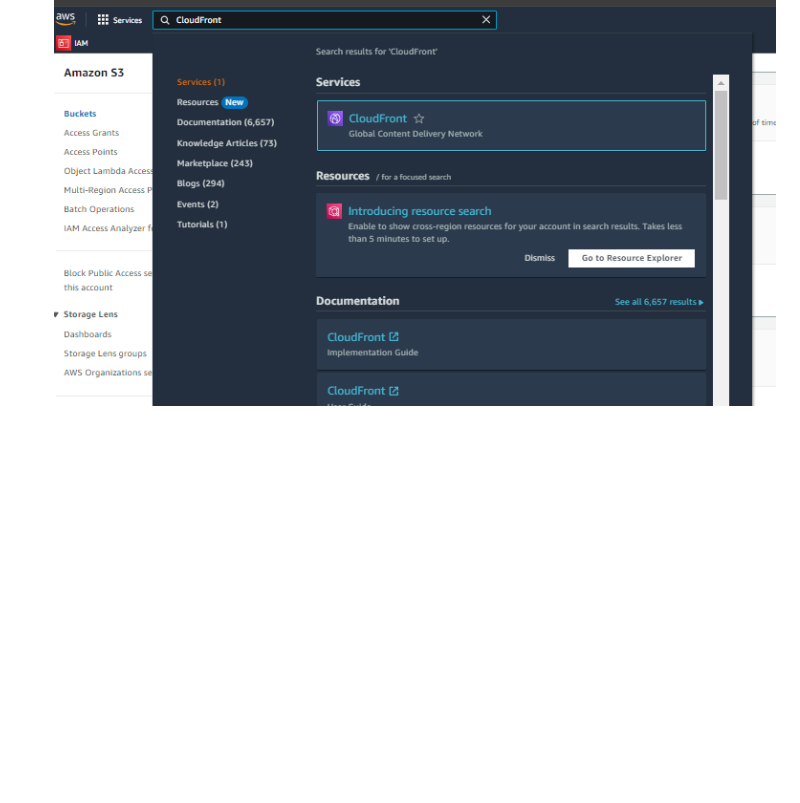
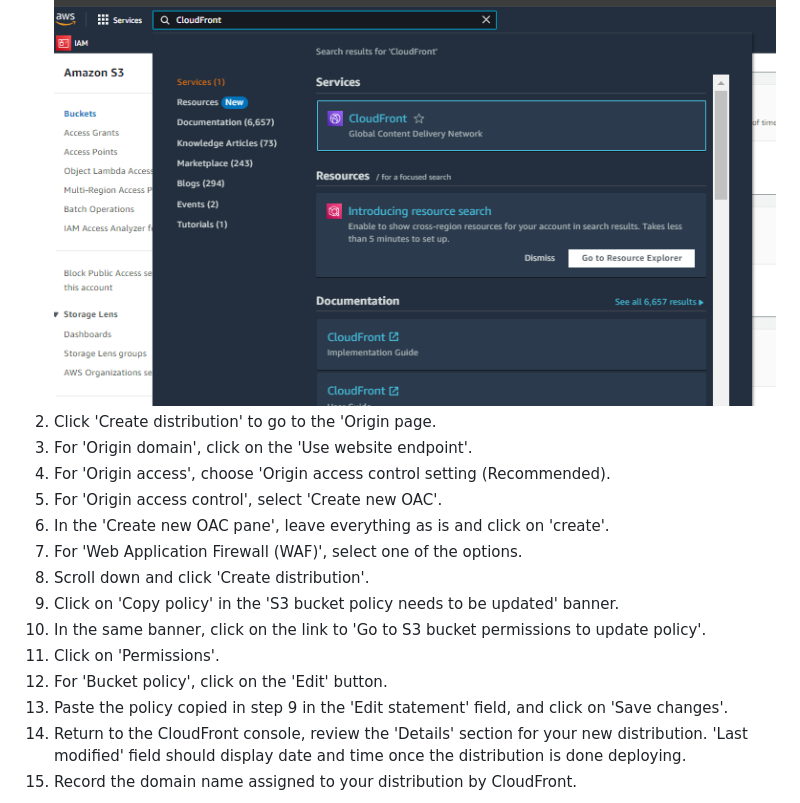
Before and after one commit to RosemaryOjwang/Resume-Template, a Markdown page: README.md, the part around the change printed below. GitHub-like rendering; blank space fills up the shorter version.

```diff
--- a/README.md
+++ b/README.md
@@ -72,3 +72,18 @@ P.S: 'resume-bucket-ojwang' is the Bucket-Name.
 ### Step 5: Create an Amazon CloudFront Distribution
 1. Search for and select 'CloudFront' from 'Services'.
 ![alt text](<CloudFront Nav.png>)
+2. Click 'Create distribution' to go to the 'Origin page.
+3. For 'Origin domain', click on the 'Use website endpoint'.
+4. For 'Origin access', choose 'Origin access control setting (Recommended).
+5. For 'Origin access control', select 'Create new OAC'.
+6. In the 'Create new OAC pane', leave everything as is and click on 'create'.
+7. For 'Web Application Firewall (WAF)', select one of the options.
+8. Scroll down and click 'Create distribution'.
+9. Click on 'Copy policy' in the 'S3 bucket policy needs to be updated' banner.
+10. In the same banner, click on the link to 'Go to S3 bucket permissions to update policy'.
+11. Click on 'Permissions'.
+12. For 'Bucket policy', click on the 'Edit' button.
+13. Paste the policy copied in step 9 in the 'Edit statement' field, and click on 'Save changes'.
+14. Return to the CloudFront console, review the 'Details' section for your new distribution. 'Last modified' field should display date and time once the distribution is done deploying.
+15. Record the domain name assigned to your distribution by CloudFront.
+
```
Also changed, not shown: other parts of README.md (+1 -0 lines), CloudFront Domain name.png (added).
